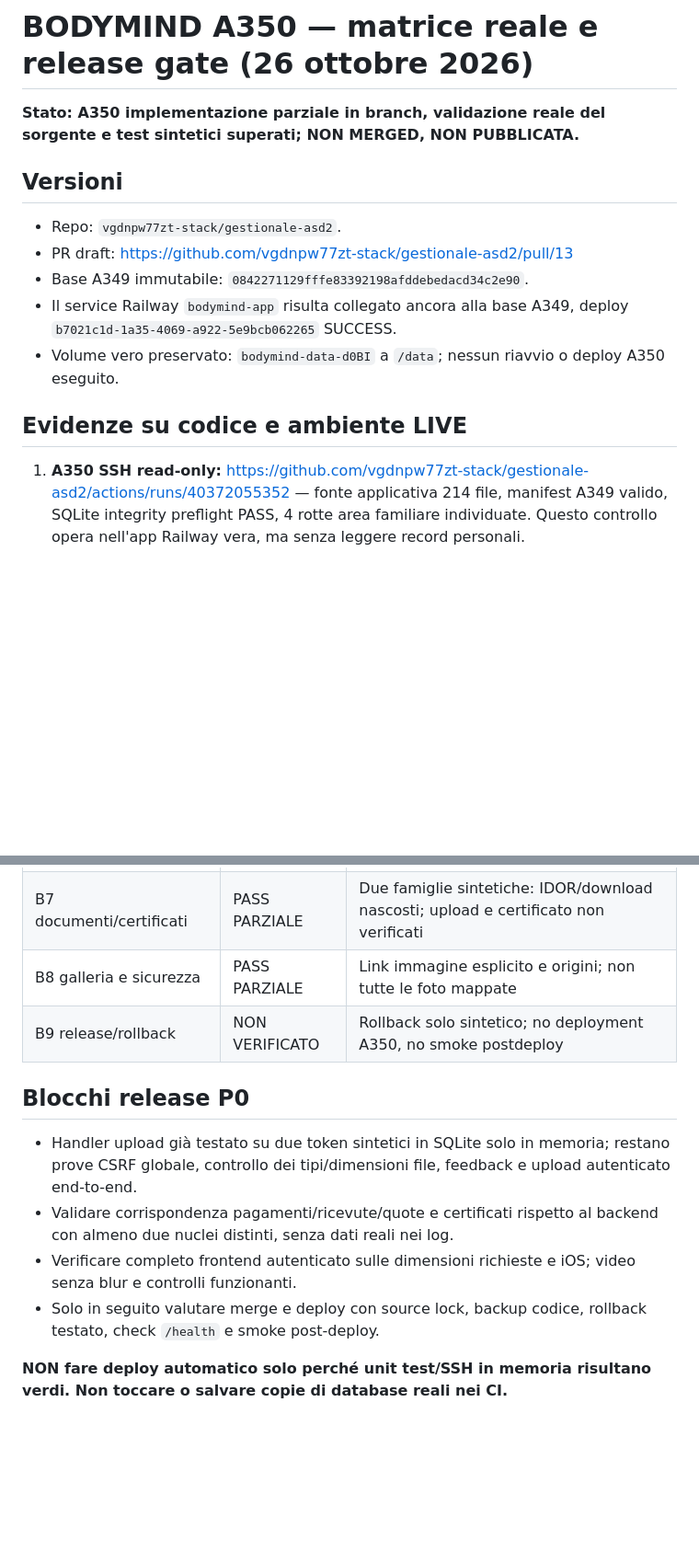
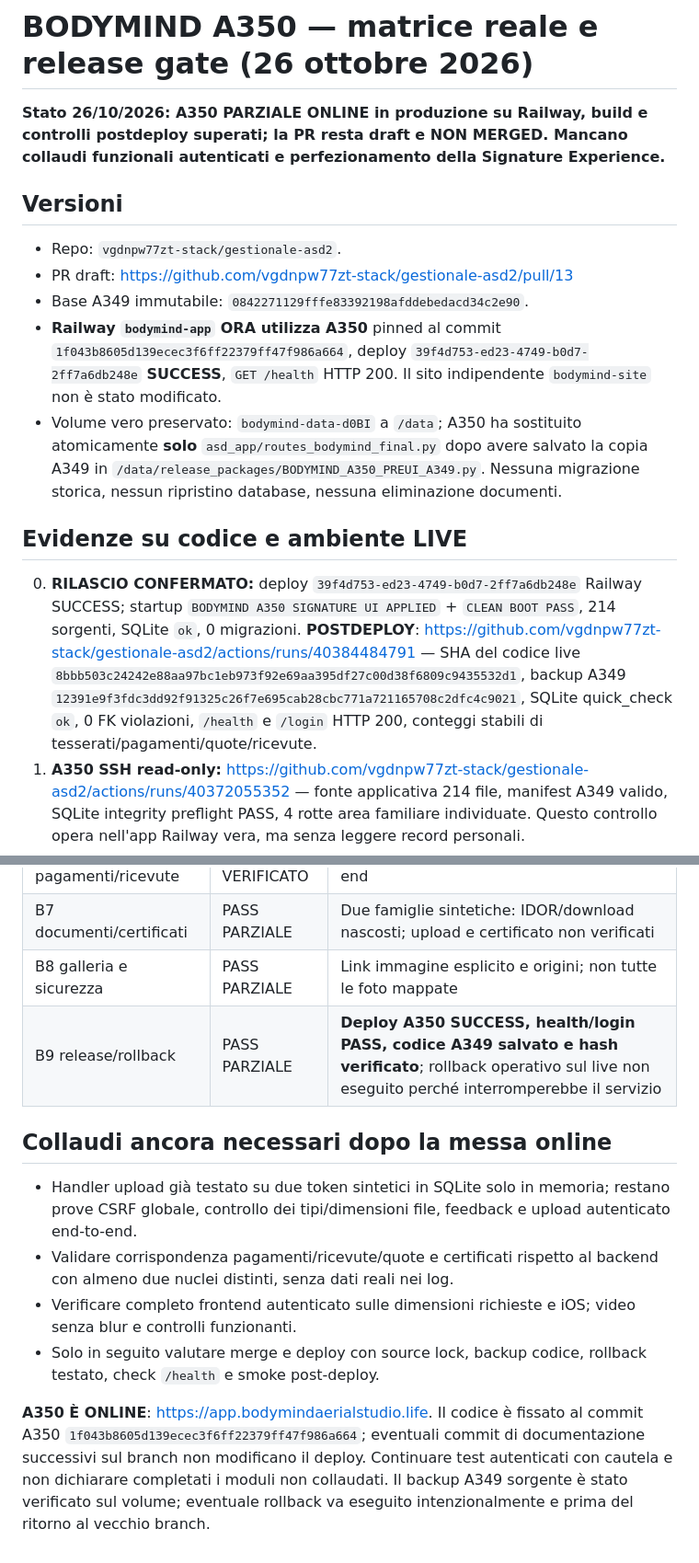
Before and after one commit to vgdnpw77zt-stack/gestionale-asd2, a Markdown page: docs/A350_ACCEPTANCE_MATRIX.md, 2 parts joined by grey strips. Shown at 92% size. Drawn GitHub-style; blank space fills up the shorter version.

Commit message:
A350: document actual production SUCCESS, verified A349 source backup, postdeploy integrity and remaining functional QA

```diff
--- a/docs/A350_ACCEPTANCE_MATRIX.md
+++ b/docs/A350_ACCEPTANCE_MATRIX.md
@@ -1,15 +1,16 @@
 # BODYMIND A350 — matrice reale e release gate (26 ottobre 2026)
 
-**Stato: A350 implementazione parziale in branch, validazione reale del sorgente e test sintetici superati; NON MERGED, NON PUBBLICATA.**
+**Stato 26/10/2026: A350 PARZIALE ONLINE in produzione su Railway, build e controlli postdeploy superati; la PR resta draft e NON MERGED. Mancano collaudi funzionali autenticati e perfezionamento della Signature Experience.**
 
 ## Versioni
 - Repo: `vgdnpw77zt-stack/gestionale-asd2`.
 - PR draft: https://github.com/vgdnpw77zt-stack/gestionale-asd2/pull/13
 - Base A349 immutabile: `0842271129fffe83392198afddebedacd34c2e90`.
-- Il service Railway `bodymind-app` risulta collegato ancora alla base A349, deploy `b7021c1d-1a35-4069-a922-5e9bcb062265` SUCCESS.
-- Volume vero preservato: `bodymind-data-d0BI` a `/data`; nessun riavvio o deploy A350 eseguito.
+- **Railway `bodymind-app` ORA utilizza A350** pinned al commit `1f043b8605d139ecec3f6ff22379ff47f986a664`, deploy `39f4d753-ed23-4749-b0d7-2ff7a6db248e` **SUCCESS**, `GET /health` HTTP 200. Il sito indipendente `bodymind-site` non è stato modificato.
+- Volume vero preservato: `bodymind-data-d0BI` a `/data`; A350 ha sostituito atomicamente **solo** `asd_app/routes_bodymind_final.py` dopo avere salvato la copia A349 in `/data/release_packages/BODYMIND_A350_PREUI_A349.py`. Nessuna migrazione storica, nessun ripristino database, nessuna eliminazione documenti.
 
 ## Evidenze su codice e ambiente LIVE
+0. **RILASCIO CONFERMATO:** deploy `39f4d753-ed23-4749-b0d7-2ff7a6db248e` Railway SUCCESS; startup `BODYMIND A350 SIGNATURE UI APPLIED` + `CLEAN BOOT PASS`, 214 sorgenti, SQLite `ok`, 0 migrazioni. **POSTDEPLOY**: https://github.com/vgdnpw77zt-stack/gestionale-asd2/actions/runs/40384484791 — SHA del codice live `8bbb503c24242e88aa97bc1eb973f92e69aa395df27c00d38f6809c9435532d1`, backup A349 `12391e9f3fdc3dd92f91325c26f7e695cab28cbc771a721165708c2dfc4c9021`, SQLite quick_check `ok`, 0 FK violazioni, `/health` e `/login` HTTP 200, conteggi stabili di tesserati/pagamenti/quote/ricevute.
 1. **A350 SSH read-only:** https://github.com/vgdnpw77zt-stack/gestionale-asd2/actions/runs/40372055352 — fonte applicativa 214 file, manifest A349 valido, SQLite integrity preflight PASS, 4 rotte area familiare individuate. Questo controllo opera nell'app Railway vera, ma senza leggere record personali.
 2. **Backend contract read-only:** https://github.com/vgdnpw77zt-stack/gestionale-asd2/actions/runs/40373216916 — tre handler reali individuati: `bodymind_portal`, `bodymind_upload`, `bodymind_doc`; campi medici, quote, tesserati, presenze e `documenti.visibile` confermati. Nel sorgente A349 mancava il controllo esplicito `visibile` sul download diretto. Il template mostrava un successo upload tramite query string, e Home richiamava inizializzazione schema quote. Quest'ultimo comportamento non è stato modificato senza prova di regressione.
 3. **Trasformazione A350 completa in memoria:** https://github.com/vgdnpw77zt-stack/gestionale-asd2/actions/runs/40374692327 — codice originale A349 hash `12391e9f3fdc3dd92f91325c26f7e695cab28cbc771a721165708c2dfc4c9021` trasformato con gli asset A350 e compilato senza scritture. Codice candidato prodotto `8bbb503c24242e88aa97bc1eb973f92e69aa395df27c00d38f6809c9435532d1`.
@@ -42,12 +43,12 @@
 | B6 pagamenti/ricevute | NON VERIFICATO | Senza riconciliazione e permessi end-to-end |
 | B7 documenti/certificati | PASS PARZIALE | Due famiglie sintetiche: IDOR/download nascosti; upload e certificato non verificati |
 | B8 galleria e sicurezza | PASS PARZIALE | Link immagine esplicito e origini; non tutte le foto mappate |
-| B9 release/rollback | NON VERIFICATO | Rollback solo sintetico; no deployment A350, no smoke postdeploy |
+| B9 release/rollback | PASS PARZIALE | **Deploy A350 SUCCESS, health/login PASS, codice A349 salvato e hash verificato**; rollback operativo sul live non eseguito perché interromperebbe il servizio |
 
-## Blocchi release P0
+## Collaudi ancora necessari dopo la messa online
 - Handler upload già testato su due token sintetici in SQLite solo in memoria; restano prove CSRF globale, controllo dei tipi/dimensioni file, feedback e upload autenticato end-to-end.
 - Validare corrispondenza pagamenti/ricevute/quote e certificati rispetto al backend con almeno due nuclei distinti, senza dati reali nei log.
 - Verificare completo frontend autenticato sulle dimensioni richieste e iOS; video senza blur e controlli funzionanti.
 - Solo in seguito valutare merge e deploy con source lock, backup codice, rollback testato, check `/health` e smoke post-deploy.
 
-**NON fare deploy automatico solo perché unit test/SSH in memoria risultano verdi. Non toccare o salvare copie di database reali nei CI.**
+**A350 È ONLINE**: https://app.bodymindaerialstudio.life. Il codice è fissato al commit A350 `1f043b8605d139ecec3f6ff22379ff47f986a664`; eventuali commit di documentazione successivi sul branch non modificano il deploy. Continuare test autenticati con cautela e non dichiarare completati i moduli non collaudati. Il backup A349 sorgente è stato verificato sul volume; eventuale rollback va eseguito intenzionalmente e prima del ritorno al vecchio branch.
```
